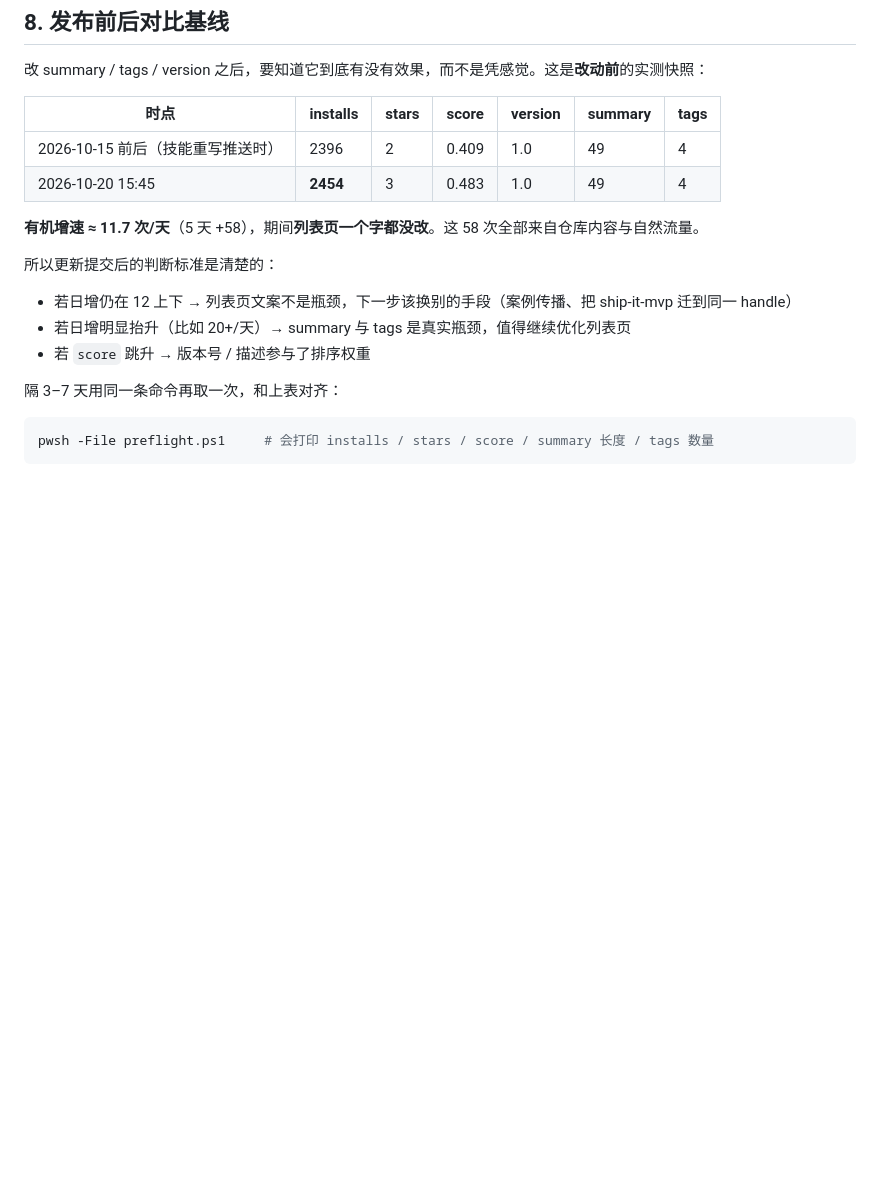
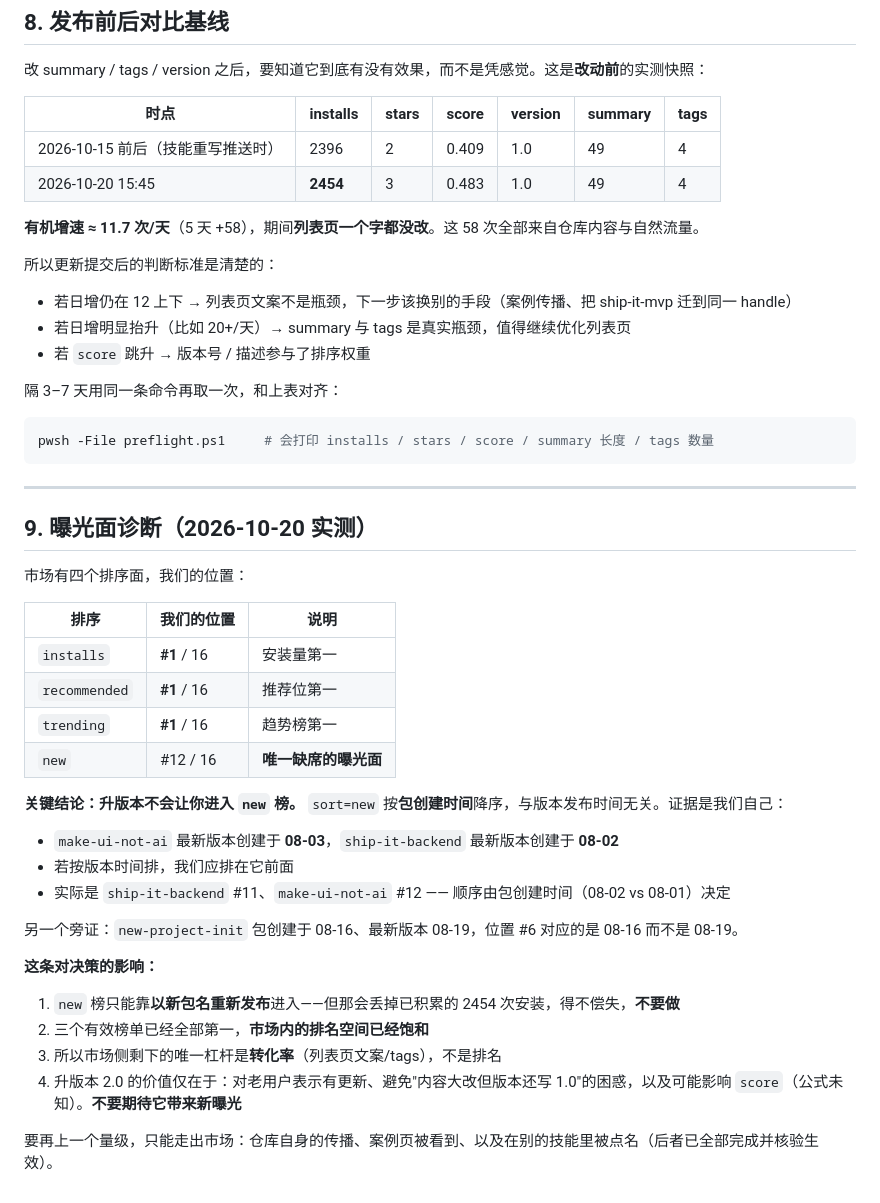
Before and after one commit to nanfei892/ship-it-skills, a Markdown page: skill-showcase/MARKET-LISTING.md, the part around the change. Drawn GitHub-style; blank space fills up the shorter version.

Commit message:
记录市场曝光面诊断：升版本不会带来 new 榜曝光
四个排序面实测：installs / recommended / trending 全部 #1，new 榜 #12。并证明了 sort=new 按包创建时间而非版本时间排序——证据是我们自己（最新版本 08-03 晚于 ship-it-backend 的 08-02，却排在它之后），旁证是 new-project-init（包 08-16 / 版本 08-19，位置对应 08-16）。因此升 2.0 的价值仅是版本卫生与分数，不产生新曝光；市场内排名空间已饱和，剩余杠杆只有列表页转化率。

````diff
--- a/skill-showcase/MARKET-LISTING.md
+++ b/skill-showcase/MARKET-LISTING.md
@@ -165,3 +165,33 @@ frontend, ui-design, design-system, responsive, accessibility, animation, intera
 ```powershell
 pwsh -File preflight.ps1     # 会打印 installs / stars / score / summary 长度 / tags 数量
 ```
+
+---
+
+## 9. 曝光面诊断（2026-10-20 实测）
+
+市场有四个排序面，我们的位置：
+
+| 排序 | 我们的位置 | 说明 |
+| --- | --- | --- |
+| `installs` | **#1** / 16 | 安装量第一 |
+| `recommended` | **#1** / 16 | 推荐位第一 |
+| `trending` | **#1** / 16 | 趋势榜第一 |
+| `new` | #12 / 16 | **唯一缺席的曝光面** |
+
+**关键结论：升版本不会让你进入 `new` 榜。** `sort=new` 按**包创建时间**降序，与版本发布时间无关。证据是我们自己：
+
+- `make-ui-not-ai` 最新版本创建于 **08-03**，`ship-it-backend` 最新版本创建于 **08-02**
+- 若按版本时间排，我们应排在它前面
+- 实际是 `ship-it-backend` #11、`make-ui-not-ai` #12 —— 顺序由包创建时间（08-02 vs 08-01）决定
+
+另一个旁证：`new-project-init` 包创建于 08-16、最新版本 08-19，位置 #6 对应的是 08-16 而不是 08-19。
+
+**这条对决策的影响：**
+
+1. `new` 榜只能靠**以新包名重新发布**进入——但那会丢掉已积累的 2454 次安装，得不偿失，**不要做**
+2. 三个有效榜单已经全部第一，**市场内的排名空间已经饱和**
+3. 所以市场侧剩下的唯一杠杆是**转化率**（列表页文案/tags），不是排名
+4. 升版本 2.0 的价值仅在于：对老用户表示有更新、避免"内容大改但版本还写 1.0"的困惑，以及可能影响 `score`（公式未知）。**不要期待它带来新曝光**
+
+要再上一个量级，只能走出市场：仓库自身的传播、案例页被看到、以及在别的技能里被点名（后者已全部完成并核验生效）。
````
